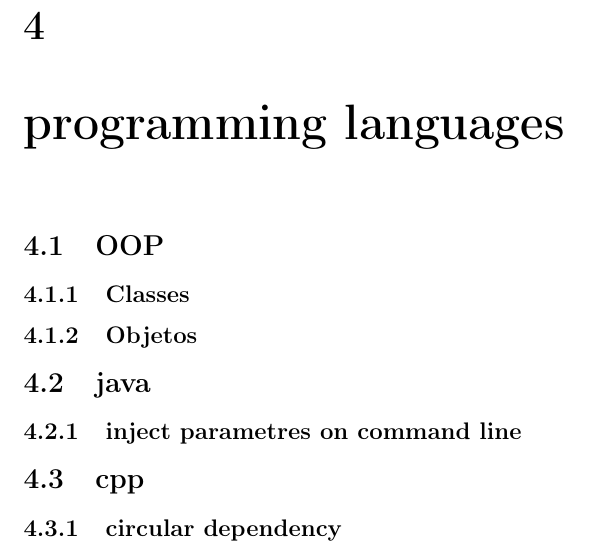
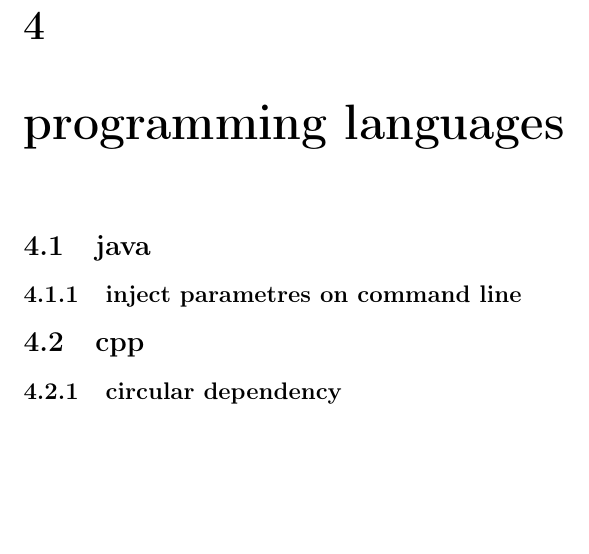
Before and after one commit to obernardovieira/my.it.recipes.book, a LaTeX document (book.tex, which reads Chapters/Programming/general.tex): part of page 13 of 27, cut so that both start at the same text, the shorter picture padded with empty space. Compiled offline with pdfLaTeX.

Commit message:
programming structure

```diff
--- a/Chapters/Programming/general.tex
+++ /dev/null
@@ -1,10 +0,0 @@
-%TODO
-
-\section{OOP}
-%TODO
-
-\subsection{Classes}
-%TODO
-
-\subsection{Objetos}
-%TODO
```
Also changed, not shown: Chapters/Programming/programming.tex (+0 -1 lines).
